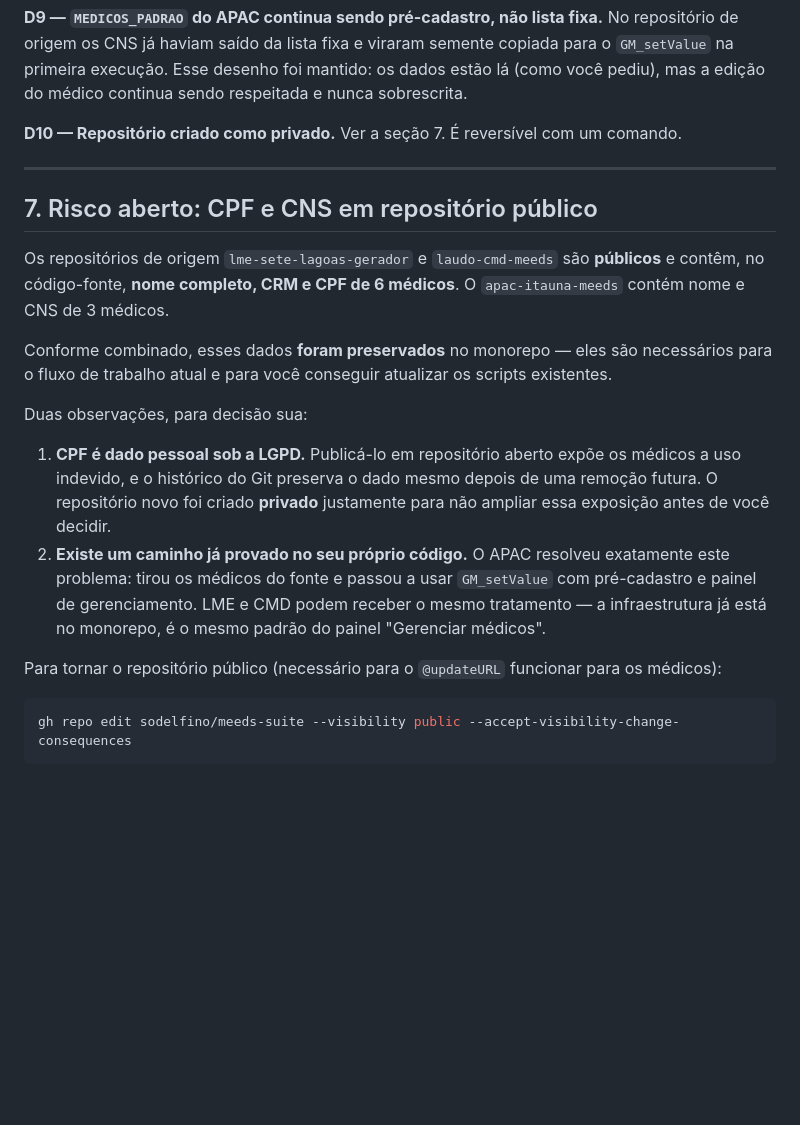
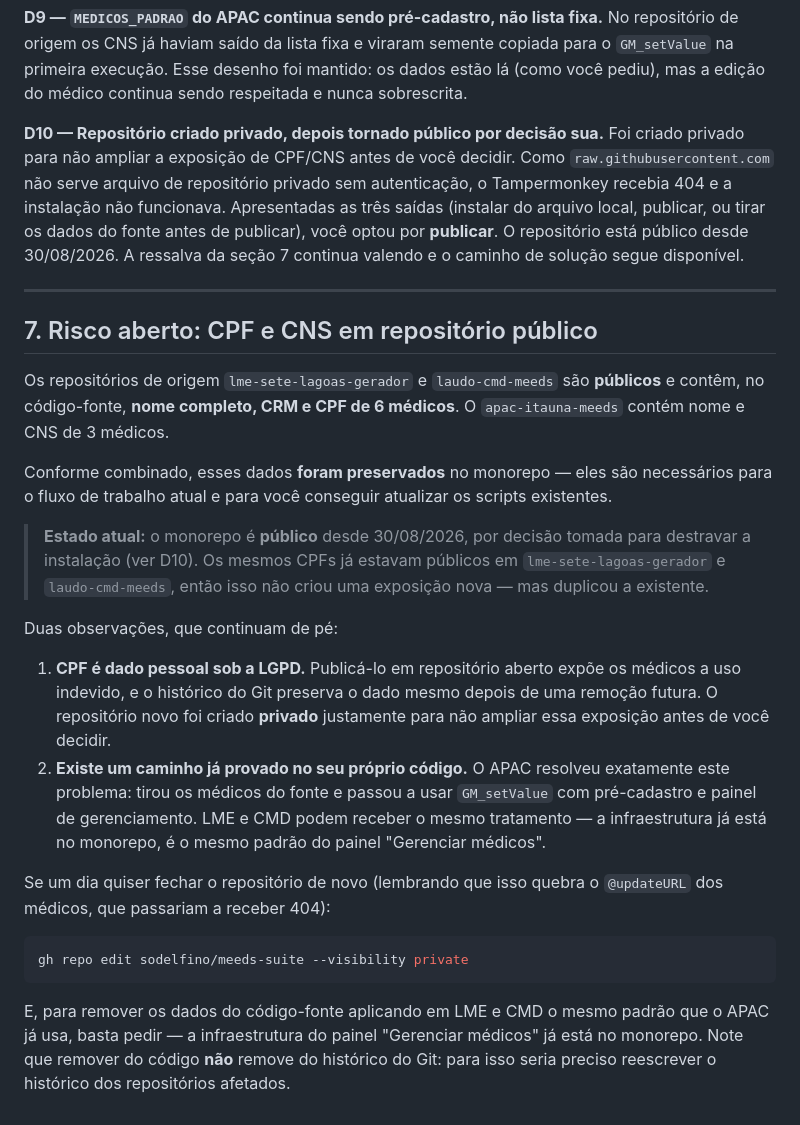
Before and after one commit to sodelfino/meeds-suite, a Markdown page: docs/ARQUITETURA.md, the part around the change. Drawn GitHub-style; blank space fills up the shorter version.

Commit message:
docs: atualiza D10 e a secao de risco apos o repositorio virar publico
O repositorio foi criado privado, mas raw.githubusercontent.com nao serve
arquivo de repositorio privado sem autenticacao — o Tampermonkey recebia
404 e a instalacao nao funcionava. Apresentadas as tres saidas, a decisao
foi publicar.

A ressalva sobre CPF/CNS continua registrada, agora descrevendo o estado
real em vez de prometer um repositorio privado que nao existe mais, e com
a observacao de que remover do codigo nao remove do historico do Git.

````diff
--- a/docs/ARQUITETURA.md
+++ b/docs/ARQUITETURA.md
@@ -336,8 +336,14 @@ semente copiada para o `GM_setValue` na primeira execução. Esse desenho foi
 mantido: os dados estão lá (como você pediu), mas a edição do médico continua
 sendo respeitada e nunca sobrescrita.
 
-**D10 — Repositório criado como privado.**
-Ver a seção 7. É reversível com um comando.
+**D10 — Repositório criado privado, depois tornado público por decisão sua.**
+Foi criado privado para não ampliar a exposição de CPF/CNS antes de você
+decidir. Como `raw.githubusercontent.com` não serve arquivo de repositório
+privado sem autenticação, o Tampermonkey recebia 404 e a instalação não
+funcionava. Apresentadas as três saídas (instalar do arquivo local, publicar,
+ou tirar os dados do fonte antes de publicar), você optou por **publicar**.
+O repositório está público desde 30/08/2026. A ressalva da seção 7 continua
+valendo e o caminho de solução segue disponível.
 
 ---
 
@@ -351,7 +357,12 @@ Conforme combinado, esses dados **foram preservados** no monorepo — eles são
 necessários para o fluxo de trabalho atual e para você conseguir atualizar os
 scripts existentes.
 
-Duas observações, para decisão sua:
+> **Estado atual:** o monorepo é **público** desde 30/08/2026, por decisão
+> tomada para destravar a instalação (ver D10). Os mesmos CPFs já estavam
+> públicos em `lme-sete-lagoas-gerador` e `laudo-cmd-meeds`, então isso não
+> criou uma exposição nova — mas duplicou a existente.
+
+Duas observações, que continuam de pé:
 
 1. **CPF é dado pessoal sob a LGPD.** Publicá-lo em repositório aberto expõe
    os médicos a uso indevido, e o histórico do Git preserva o dado mesmo depois
@@ -363,9 +374,14 @@ Duas observações, para decisão sua:
    receber o mesmo tratamento — a infraestrutura já está no monorepo, é o
    mesmo padrão do painel "Gerenciar médicos".
 
-Para tornar o repositório público (necessário para o `@updateURL` funcionar
-para os médicos):
+Se um dia quiser fechar o repositório de novo (lembrando que isso quebra o
+`@updateURL` dos médicos, que passariam a receber 404):
 
 ```bash
-gh repo edit sodelfino/meeds-suite --visibility public --accept-visibility-change-consequences
+gh repo edit sodelfino/meeds-suite --visibility private
 ```
+
+E, para remover os dados do código-fonte aplicando em LME e CMD o mesmo padrão
+que o APAC já usa, basta pedir — a infraestrutura do painel "Gerenciar médicos"
+já está no monorepo. Note que remover do código **não** remove do histórico do
+Git: para isso seria preciso reescrever o histórico dos repositórios afetados.
````
